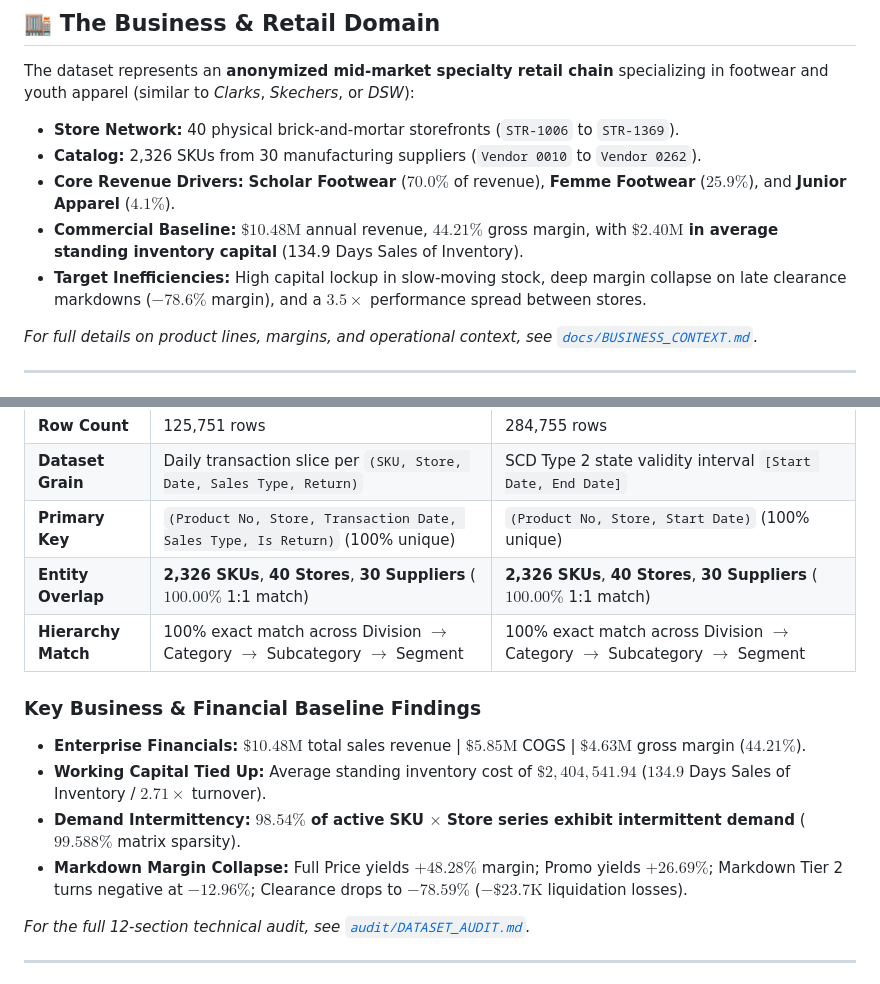
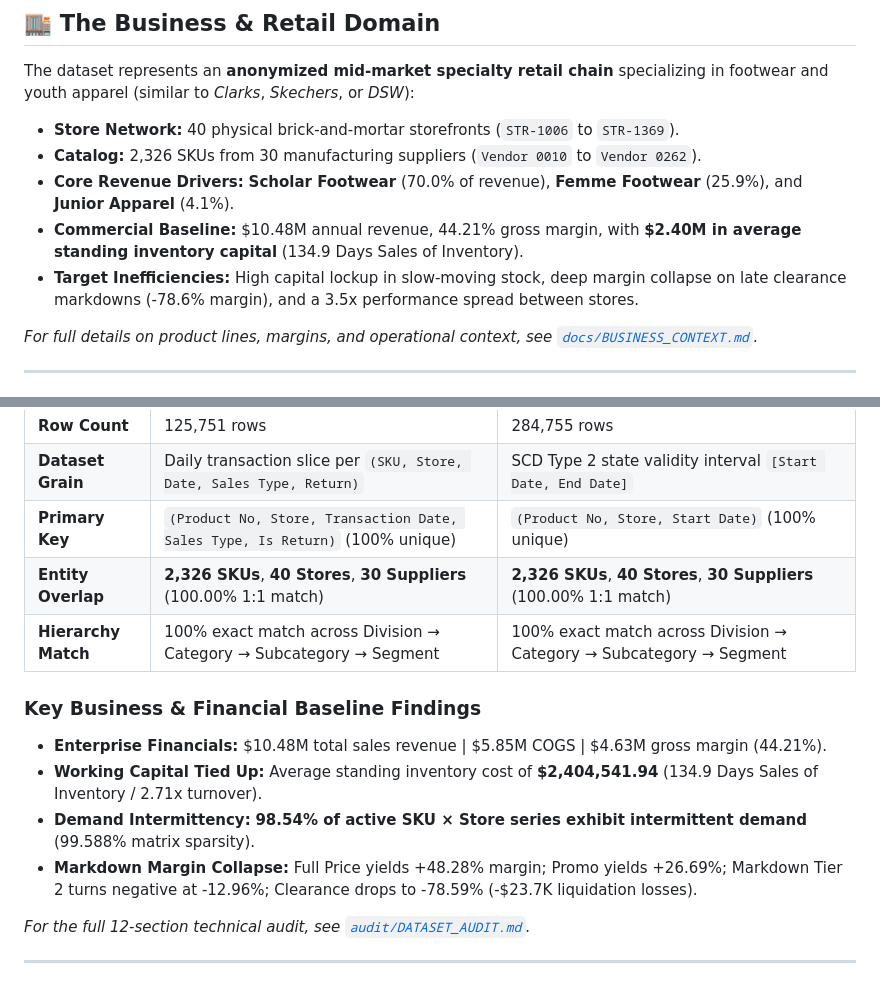
Before and after one commit to Ayushbh6/Optimisers, a Markdown page: README.md, 2 parts joined by grey strips. GitHub-like rendering.

Commit message:
Fix markdown math rendering for GitHub compatibility

```diff
--- a/README.md
+++ b/README.md
@@ -57,9 +57,9 @@ This repository is organized following clean Python and Data Science / Operation
 The dataset represents an **anonymized mid-market specialty retail chain** specializing in footwear and youth apparel (similar to *Clarks*, *Skechers*, or *DSW*):
 * **Store Network:** 40 physical brick-and-mortar storefronts (`STR-1006` to `STR-1369`).
 * **Catalog:** 2,326 SKUs from 30 manufacturing suppliers (`Vendor 0010` to `Vendor 0262`).
-* **Core Revenue Drivers:** **Scholar Footwear** ($70.0\%$ of revenue), **Femme Footwear** ($25.9\%$), and **Junior Apparel** ($4.1\%$).
-* **Commercial Baseline:** $\$10.48\text{M}$ annual revenue, $44.21\%$ gross margin, with **$\$2.40\text{M}$ in average standing inventory capital** (134.9 Days Sales of Inventory).
-* **Target Inefficiencies:** High capital lockup in slow-moving stock, deep margin collapse on late clearance markdowns ($-78.6\%$ margin), and a $3.5\times$ performance spread between stores.
+* **Core Revenue Drivers:** **Scholar Footwear** (70.0% of revenue), **Femme Footwear** (25.9%), and **Junior Apparel** (4.1%).
+* **Commercial Baseline:** $10.48M annual revenue, 44.21% gross margin, with **$2.40M in average standing inventory capital** (134.9 Days Sales of Inventory).
+* **Target Inefficiencies:** High capital lockup in slow-moving stock, deep margin collapse on late clearance markdowns (-78.6% margin), and a 3.5x performance spread between stores.
 
 *For full details on product lines, margins, and operational context, see [`docs/BUSINESS_CONTEXT.md`](docs/BUSINESS_CONTEXT.md).*
 
@@ -74,14 +74,14 @@ Before any modeling began, a rigorous audit was conducted across the two source
 | **Row Count** | 125,751 rows | 284,755 rows |
 | **Dataset Grain** | Daily transaction slice per `(SKU, Store, Date, Sales Type, Return)` | SCD Type 2 state validity interval `[Start Date, End Date]` |
 | **Primary Key** | `(Product No, Store, Transaction Date, Sales Type, Is Return)` (100% unique) | `(Product No, Store, Start Date)` (100% unique) |
-| **Entity Overlap** | **2,326 SKUs**, **40 Stores**, **30 Suppliers** ($100.00\%$ 1:1 match) | **2,326 SKUs**, **40 Stores**, **30 Suppliers** ($100.00\%$ 1:1 match) |
-| **Hierarchy Match** | 100% exact match across Division $\rightarrow$ Category $\rightarrow$ Subcategory $\rightarrow$ Segment | 100% exact match across Division $\rightarrow$ Category $\rightarrow$ Subcategory $\rightarrow$ Segment |
+| **Entity Overlap** | **2,326 SKUs**, **40 Stores**, **30 Suppliers** (100.00% 1:1 match) | **2,326 SKUs**, **40 Stores**, **30 Suppliers** (100.00% 1:1 match) |
+| **Hierarchy Match** | 100% exact match across Division → Category → Subcategory → Segment | 100% exact match across Division → Category → Subcategory → Segment |
 
 ### Key Business & Financial Baseline Findings
-- **Enterprise Financials:** $\$10.48\text{M}$ total sales revenue | $\$5.85\text{M}$ COGS | $\$4.63\text{M}$ gross margin ($44.21\%$).
-- **Working Capital Tied Up:** Average standing inventory cost of **$\$2,404,541.94$** ($134.9$ Days Sales of Inventory / $2.71\times$ turnover).
-- **Demand Intermittency:** **$98.54\%$ of active SKU $\times$ Store series exhibit intermittent demand** ($99.588\%$ matrix sparsity).
-- **Markdown Margin Collapse:** Full Price yields $+48.28\%$ margin; Promo yields $+26.69\%$; Markdown Tier 2 turns negative at $-12.96\%$; Clearance drops to $-78.59\%$ ($-\$23.7\text{K}$ liquidation losses).
+- **Enterprise Financials:** $10.48M total sales revenue | $5.85M COGS | $4.63M gross margin (44.21%).
+- **Working Capital Tied Up:** Average standing inventory cost of **$2,404,541.94** (134.9 Days Sales of Inventory / 2.71x turnover).
+- **Demand Intermittency:** **98.54% of active SKU × Store series exhibit intermittent demand** (99.588% matrix sparsity).
+- **Markdown Margin Collapse:** Full Price yields +48.28% margin; Promo yields +26.69%; Markdown Tier 2 turns negative at -12.96%; Clearance drops to -78.59% (-$23.7K liquidation losses).
 
 *For the full 12-section technical audit, see [`audit/DATASET_AUDIT.md`](audit/DATASET_AUDIT.md).*
 
```
Also changed, not shown: other parts of README.md (+1 -1 lines), docs/BUSINESS_CONTEXT.md (+4 -4 lines).
